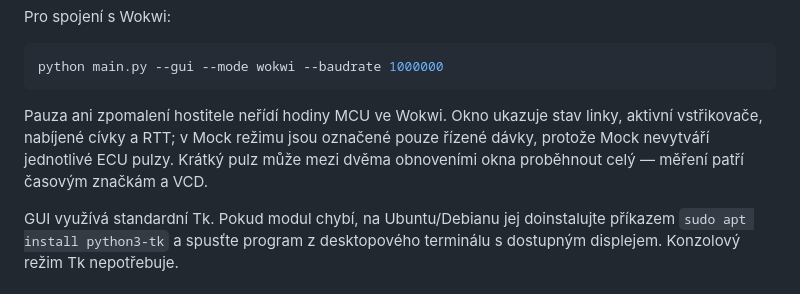
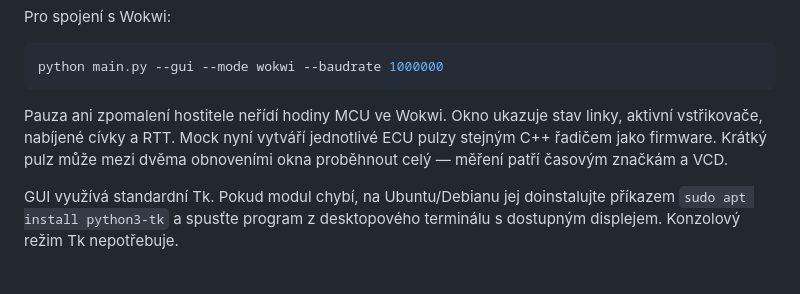
Before and after one commit to AntoninMicka/ZakladyProgramovani, a Markdown page: simulator/README.md, the part around one of its changes. Drawn GitHub-style.

````diff
--- a/simulator/README.md
+++ b/simulator/README.md
@@ -88,8 +121,8 @@ python main.py --gui --mode wokwi --baudrate 1000000
 ```
 
 Pauza ani zpomalení hostitele neřídí hodiny MCU ve Wokwi. Okno ukazuje stav linky,
-aktivní vstřikovače, nabíjené cívky a RTT; v Mock režimu jsou označené pouze řízené
-dávky, protože Mock nevytváří jednotlivé ECU pulzy. Krátký pulz může mezi dvěma
+aktivní vstřikovače, nabíjené cívky a RTT. Mock nyní vytváří jednotlivé ECU pulzy
+stejným C++ řadičem jako firmware. Krátký pulz může mezi dvěma
 obnoveními okna proběhnout celý — měření patří časovým značkám a VCD.
 
 GUI využívá standardní Tk. Pokud modul chybí, na Ubuntu/Debianu jej doinstalujte
````
Also changed, not shown: other parts of simulator/README.md (+46 -13 lines), simulator/docs/acceptance.md (+3 -2 lines), simulator/docs/review-fixes.md (+7 -0 lines), simulator/docs/ecu-editor-preview.png, 14 other files.
